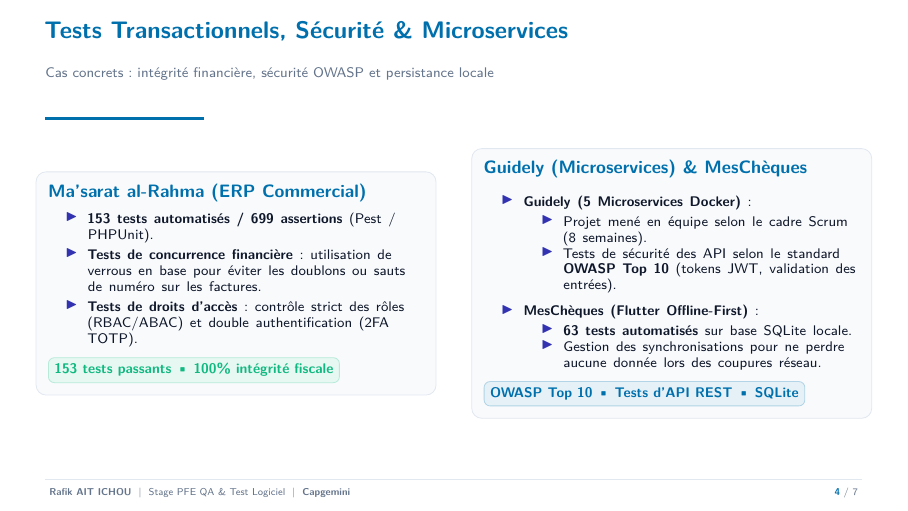
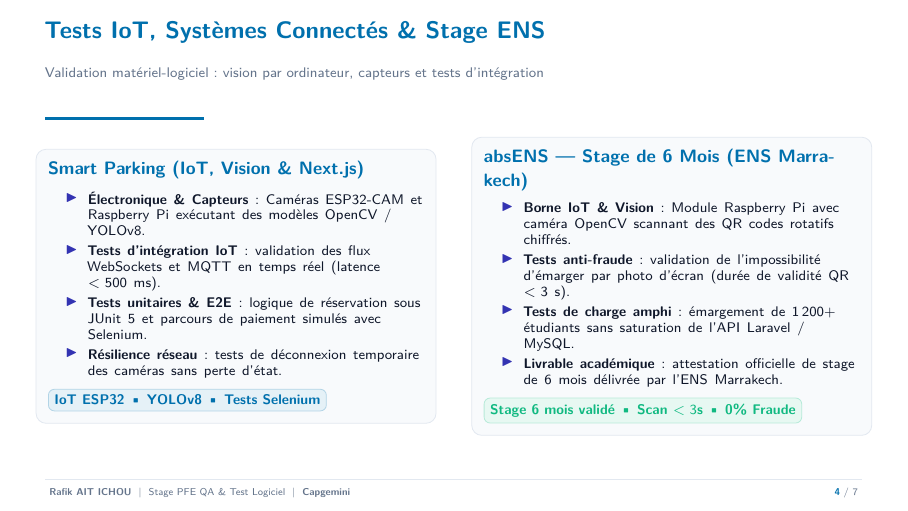
Before and after one commit to RAFIKAITICHOU/Portfolio_AIT_ICHOU_RAFIK, LaTeX slides (entretien-capgemini-testing/presentation_capgemini_testing.tex): page 4 of 7. Compiled offline with pdfLaTeX.

Commit message:
feat(interview): mise a jour diapo 4 avec Smart Parking IoT et absENS stage 6 mois ENS

```diff
--- a/entretien-capgemini-testing/presentation_capgemini_testing.tex
+++ b/entretien-capgemini-testing/presentation_capgemini_testing.tex
@@ -250,49 +250,44 @@
 \end{frame}
 
 % ------------------------------------------------------------------------------
-% DIAPOSITIVE 4 : Autres Projets — Concurrence, Sécurité & Microservices
+% DIAPOSITIVE 4 : Systèmes Connectés, IoT & Stage ENS Marrakech
 % ------------------------------------------------------------------------------
-\begin{frame}{Tests Transactionnels, Sécurité \& Microservices}{Cas concrets : intégrité financière, sécurité OWASP et persistance locale}
+\begin{frame}{Tests IoT, Systèmes Connectés \& Stage ENS}{Validation matériel-logiciel : vision par ordinateur, capteurs et tests d'intégration}
     \begin{columns}[c]
-        % Carte Projet 1 : Ma'sarat al-Rahma
+        % Carte Projet 1 : Smart Parking System
         \begin{column}{0.49\textwidth}
             \begin{tikzpicture}
                 \node[card, text width=0.94\linewidth] {
-                    \textbf{\color{CapgeminiBlue}\small Ma'sarat al-Rahma (ERP Commercial)}
+                    \textbf{\color{CapgeminiBlue}\small Smart Parking (IoT, Vision \& Next.js)}
                     \vspace{0.08cm}
                     \begin{itemize}\setlength{\itemsep}{2pt}\scriptsize
-                        \item \textbf{153 tests automatisés / 699 assertions} (Pest / PHPUnit).
-                        \item \textbf{Tests de concurrence financière} : utilisation de verrous en base pour éviter les doublons ou sauts de numéro sur les factures.
-                        \item \textbf{Tests de droits d'accès} : contrôle strict des rôles (RBAC/ABAC) et double authentification (2FA TOTP).
+                        \item \textbf{Électronique \& Capteurs} : Caméras ESP32-CAM et Raspberry Pi exécutant des modèles OpenCV / YOLOv8.
+                        \item \textbf{Tests d'intégration IoT} : validation des flux WebSockets et MQTT en temps réel (latence $< 500$ ms).
+                        \item \textbf{Tests unitaires \& E2E} : logique de réservation sous JUnit 5 et parcours de paiement simulés avec Selenium.
+                        \item \textbf{Résilience réseau} : tests de déconnexion temporaire des caméras sans perte d'état.
                     \end{itemize}
                     \vspace{0.05cm}
                     \centering
-                    \tikz{\node[chip, fill=TestSuccess!10, text=TestSuccess, draw=TestSuccess!30]{153 tests passants \textbullet\ 100\% intégrité fiscale};}
+                    \tikz{\node[chip, fill=CapgeminiBlue!10, text=CapgeminiBlue, draw=CapgeminiBlue!30]{IoT ESP32 \textbullet\ YOLOv8 \textbullet\ Tests Selenium};}
                 };
             \end{tikzpicture}
         \end{column}
 
-        % Carte Projet 2 : Guidely & MesChèques
+        % Carte Projet 2 : absENS (Stage 6 mois ENS Marrakech)
         \begin{column}{0.49\textwidth}
             \begin{tikzpicture}
                 \node[card, text width=0.94\linewidth] {
-                    \textbf{\color{CapgeminiBlue}\small Guidely (Microservices) \& MesChèques}
+                    \textbf{\color{CapgeminiBlue}\small absENS — Stage de 6 Mois (ENS Marrakech)}
                     \vspace{0.08cm}
                     \begin{itemize}\setlength{\itemsep}{2pt}\scriptsize
-                        \item \textbf{Guidely (5 Microservices Docker)} :
-                        \begin{itemize}\scriptsize
-                            \item Projet mené en équipe selon le cadre Scrum (8 semaines).
-                            \item Tests de sécurité des API selon le standard \textbf{OWASP Top 10} (tokens JWT, validation des entrées).
-                        \end{itemize}
-                        \item \textbf{MesChèques (Flutter Offline-First)} :
-                        \begin{itemize}\scriptsize
-                            \item \textbf{63 tests automatisés} sur base SQLite locale.
-                            \item Gestion des synchronisations pour ne perdre aucune donnée lors des coupures réseau.
-                        \end{itemize}
+                        \item \textbf{Borne IoT \& Vision} : Module Raspberry Pi avec caméra OpenCV scannant des QR codes rotatifs chiffrés.
+                        \item \textbf{Tests anti-fraude} : validation de l'impossibilité d'émarger par photo d'écran (durée de validité QR $< 3$ s).
+                        \item \textbf{Tests de charge amphi} : émargement de 1\,200+ étudiants sans saturation de l'API Laravel / MySQL.
+                        \item \textbf{Livrable académique} : attestation officielle de stage de 6 mois délivrée par l'ENS Marrakech.
                     \end{itemize}
                     \vspace{0.05cm}
                     \centering
-                    \tikz{\node[chip, fill=CapgeminiBlue!10, text=CapgeminiBlue, draw=CapgeminiBlue!30]{OWASP Top 10 \textbullet\ Tests d'API REST \textbullet\ SQLite};}
+                    \tikz{\node[chip, fill=TestSuccess!10, text=TestSuccess, draw=TestSuccess!30]{Stage 6 mois validé \textbullet\ Scan $< 3$s \textbullet\ 0\% Fraude};}
                 };
             \end{tikzpicture}
         \end{column}
```
Also changed, not shown: entretien-capgemini-testing/presentation_capgemini_testing.pdf, 2 other files.
